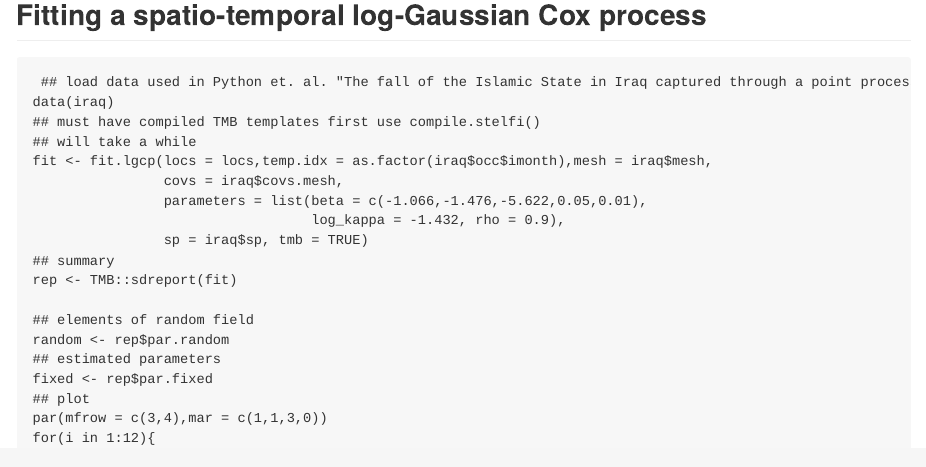
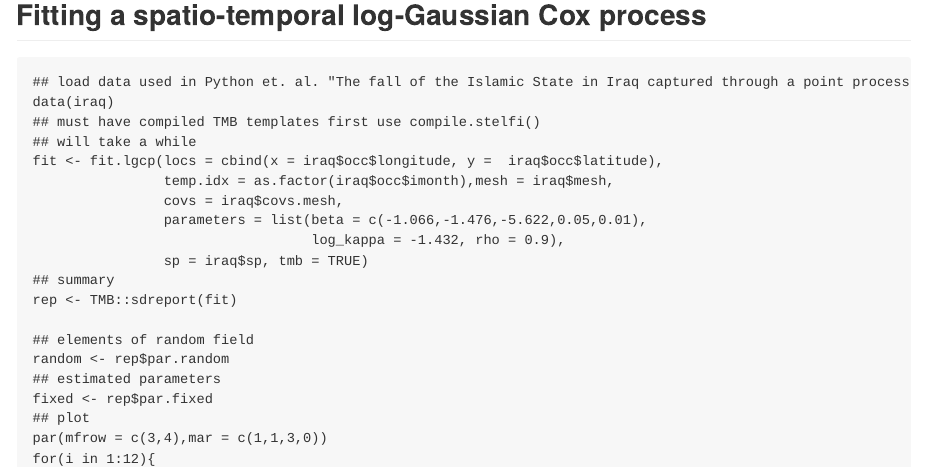
Before and after one commit to cmjt/stelfi, an R Markdown document (inst/docs/README.Rmd): the page in a window 1100 px wide, from 750 px down. The pictures show the output file README.md that the author committed with the source, drawn offline in the style of GitHub.

Commit message:
cache files to gitignore and fixing example error

```diff
--- a/inst/docs/README.Rmd
+++ b/inst/docs/README.Rmd
@@ -81,7 +81,8 @@ mtext(1,line = 1, at = c(start,end),text = c("NIWA \n tweeted","USB owner \n fou
 data(iraq)
 ## must have compiled TMB templates first use compile.stelfi()
 ## will take a while
-fit <- fit.lgcp(locs = locs,temp.idx = as.factor(iraq$occ$imonth),mesh = iraq$mesh,
+fit <- fit.lgcp(locs = cbind(x = iraq$occ$longitude, y =  iraq$occ$latitude),
+                temp.idx = as.factor(iraq$occ$imonth),mesh = iraq$mesh,
                 covs = iraq$covs.mesh,
                 parameters = list(beta = c(-1.066,-1.476,-5.622,0.05,0.01),
                                   log_kappa = -1.432, rho = 0.9),
```
Also changed, not shown: README.md, 1 other file.
